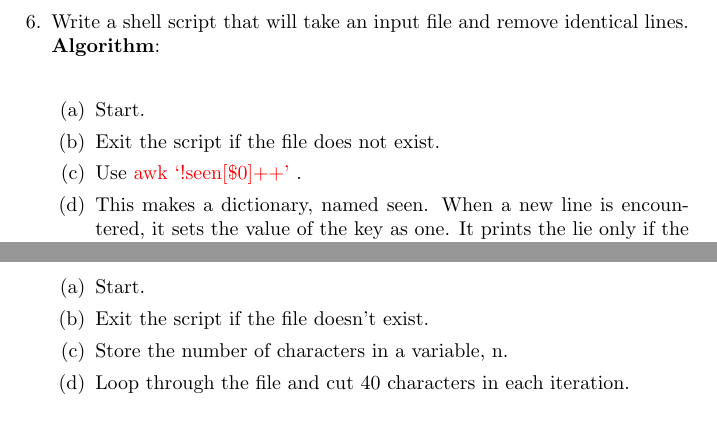
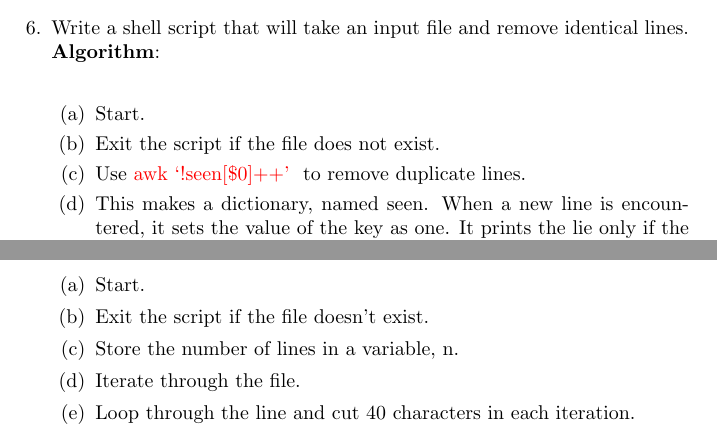
Before and after one commit to rwithik/foss-lab, a LaTeX document (Reports/Shell2.tex): two parts of pages 7 and 9 of 10 before the commit and two parts of pages 6 and 9 of 10 after it, joined at a grey line, cut so that both start at the same text. Compiled offline with pdfLaTeX.

Commit message:
minor edits

```diff
--- a/Reports/Shell2.tex
+++ b/Reports/Shell2.tex
@@ -101,13 +101,12 @@
 \newline
 \textbf{Output:}\newline
 \includegraphics[width=\linewidth]{../Images/Shell2/5.png}
-\pagebreak
 \item Write a shell script that will take an input file and remove identical lines. \newline
 \textbf{Algorithm}:\newline
 \begin{enumerate}
 	\item Start.
 	\item Exit the script if the file does not exist.
-	\item Use {\color{red}awk `!seen[\$0]++' }.
+	\item Use {\color{red}awk `!seen[\$0]++' } to remove duplicate lines.
 	\item This makes a dictionary, named seen. When a new line is encountered, it sets the value of the key as one. It prints the lie only if the value of seen[\$0] is zero. So the next time the same line is encountered, it is not printed.
 	\item Stop.
 \end{enumerate}
@@ -137,8 +138,9 @@
 \begin{enumerate}
 	\item Start.
 	\item Exit the script if the file doesn't exist.
-	\item Store the number of characters in a variable, n.
-	\item Loop through the file and cut 40 characters in each iteration.
+	\item Store the number of lines in a variable, n.
+	\item Iterate through the file.
+	\item Loop through the line and cut 40 characters in each iteration.
 	\item Stop.
 \end{enumerate}
 \newline
```
Also changed, not shown: Reports/Shell2.pdf, Reports/Shell2.tex (4 more changed lines), 17 other files.
